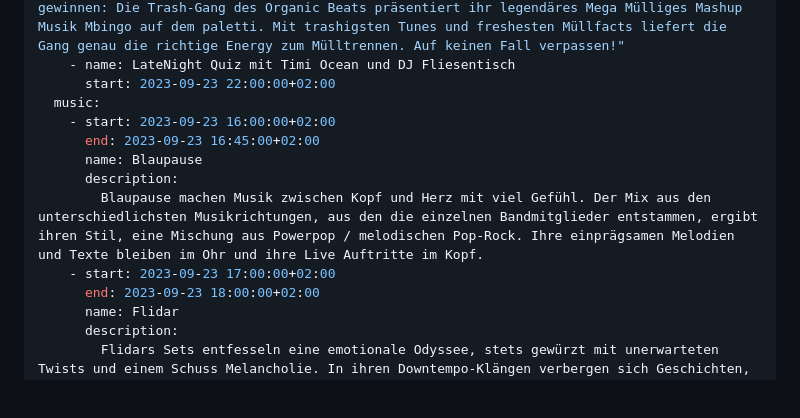
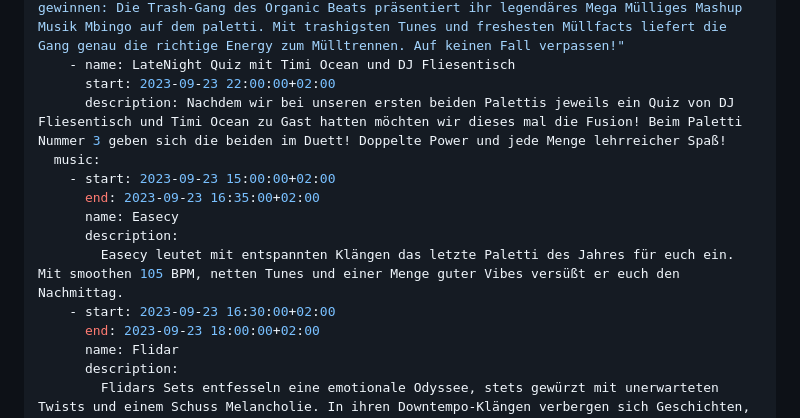
Before and after one commit to paletti-festival/website, a Markdown page: dates/paletti03.md, the part around the change. Rendered like a GitHub page; blank space fills up the shorter version.

Commit message:
Update paletti 03

```diff
--- a/dates/paletti03.md
+++ b/dates/paletti03.md
@@ -41,13 +41,14 @@ program:
       description: "Nach ihrem einschlagenden Erfolg konnten wir sie endlich auch für uns gewinnen: Die Trash-Gang des Organic Beats präsentiert ihr legendäres Mega Mülliges Mashup Musik Mbingo auf dem paletti. Mit trashigsten Tunes und freshesten Müllfacts liefert die Gang genau die richtige Energy zum Mülltrennen. Auf keinen Fall verpassen!"
     - name: LateNight Quiz mit Timi Ocean und DJ Fliesentisch
       start: 2023-09-23 22:00:00+02:00
+      description: Nachdem wir bei unseren ersten beiden Palettis jeweils ein Quiz von DJ Fliesentisch und Timi Ocean zu Gast hatten möchten wir dieses mal die Fusion! Beim Paletti Nummer 3 geben sich die beiden im Duett! Doppelte Power und jede Menge lehrreicher Spaß!
   music:
-    - start: 2023-09-23 16:00:00+02:00
-      end: 2023-09-23 16:45:00+02:00
-      name: Blaupause
+    - start: 2023-09-23 15:00:00+02:00
+      end: 2023-09-23 16:35:00+02:00
+      name: Easecy
       description:
-        Blaupause machen Musik zwischen Kopf und Herz mit viel Gefühl. Der Mix aus den unterschiedlichsten Musikrichtungen, aus den die einzelnen Bandmitglieder entstammen, ergibt ihren Stil, eine Mischung aus Powerpop / melodischen Pop-Rock. Ihre einprägsamen Melodien und Texte bleiben im Ohr und ihre Live Auftritte im Kopf.
-    - start: 2023-09-23 17:00:00+02:00
+        Easecy leutet mit entspannten Klängen das letzte Paletti des Jahres für euch ein. Mit smoothen 105 BPM, netten Tunes und einer Menge guter Vibes versüßt er euch den Nachmittag.
+    - start: 2023-09-23 16:30:00+02:00
       end: 2023-09-23 18:00:00+02:00
       name: Flidar
       description:
```
